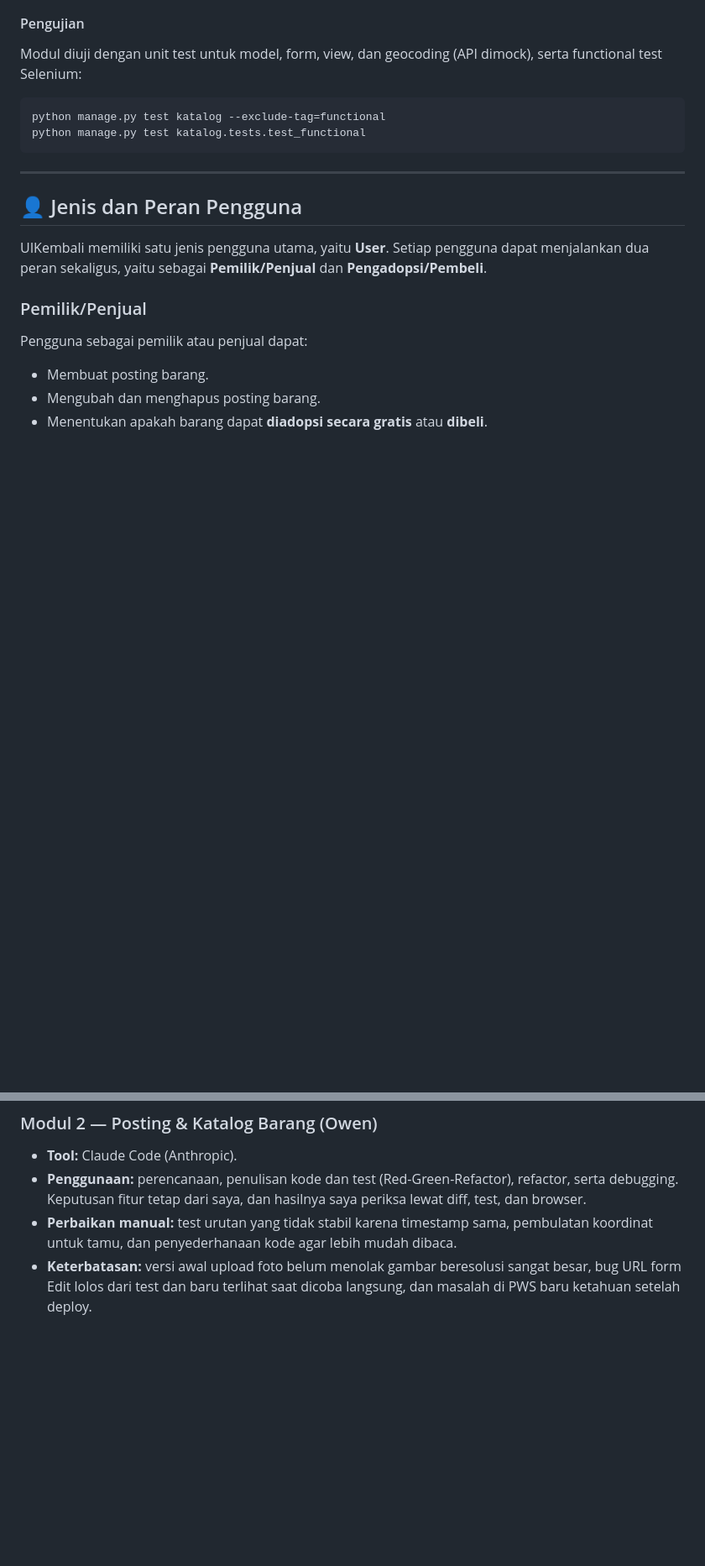
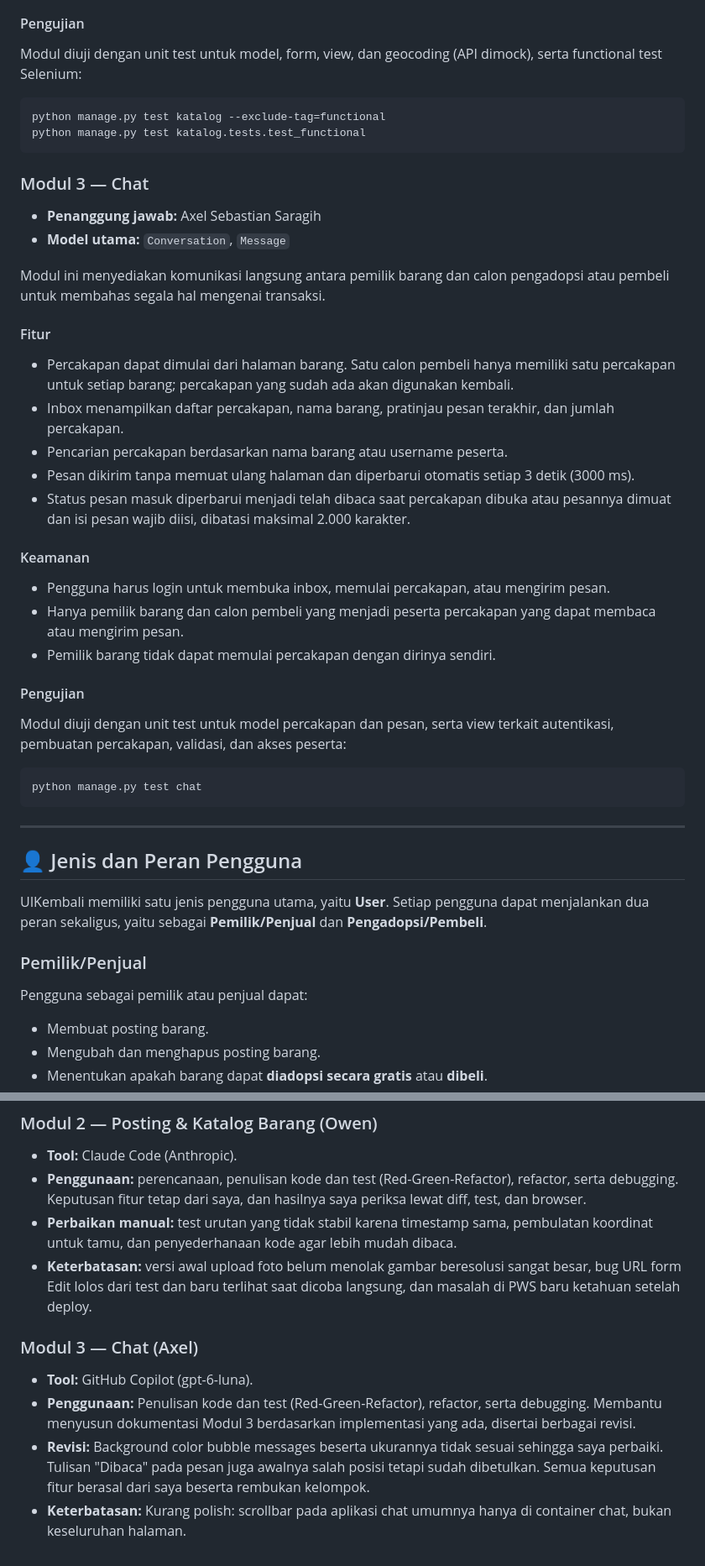
Before and after one commit to pbp-b-kelompok-2/ui-kembali, a Markdown page: README.md, 2 parts joined by grey strips. Shown at 84% size. GitHub-like rendering; blank space fills up the shorter version.

Commit message:
docs: add 'chat' module details and AI disclosure

````diff
--- a/README.md
+++ b/README.md
@@ -69,6 +69,35 @@ Modul diuji dengan unit test untuk model, form, view, dan geocoding (API dimock)
 ```bash
 python manage.py test katalog --exclude-tag=functional
 python manage.py test katalog.tests.test_functional
+```
+
+### Modul 3 — Chat
+
+- **Penanggung jawab:** Axel Sebastian Saragih
+- **Model utama:** `Conversation`, `Message`
+
+Modul ini menyediakan komunikasi langsung antara pemilik barang dan calon pengadopsi atau pembeli untuk membahas segala hal mengenai transaksi.
+
+#### Fitur
+
+- Percakapan dapat dimulai dari halaman barang. Satu calon pembeli hanya memiliki satu percakapan untuk setiap barang; percakapan yang sudah ada akan digunakan kembali.
+- Inbox menampilkan daftar percakapan, nama barang, pratinjau pesan terakhir, dan jumlah percakapan.
+- Pencarian percakapan berdasarkan nama barang atau username peserta.
+- Pesan dikirim tanpa memuat ulang halaman dan diperbarui otomatis setiap 3 detik (3000 ms).
+- Status pesan masuk diperbarui menjadi telah dibaca saat percakapan dibuka atau pesannya dimuat dan isi pesan wajib diisi, dibatasi maksimal 2.000 karakter.
+
+#### Keamanan
+
+- Pengguna harus login untuk membuka inbox, memulai percakapan, atau mengirim pesan.
+- Hanya pemilik barang dan calon pembeli yang menjadi peserta percakapan yang dapat membaca atau mengirim pesan.
+- Pemilik barang tidak dapat memulai percakapan dengan dirinya sendiri.
+
+#### Pengujian
+
+Modul diuji dengan unit test untuk model percakapan dan pesan, serta view terkait autentikasi, pembuatan percakapan, validasi, dan akses peserta:
+
+```bash
+python manage.py test chat
 ```
 
 ---
@@ -176,3 +205,10 @@ Secara umum, alur penggunaan UIKembali adalah sebagai berikut:
 - **Penggunaan:** perencanaan, penulisan kode dan test (Red-Green-Refactor), refactor, serta debugging. Keputusan fitur tetap dari saya, dan hasilnya saya periksa lewat diff, test, dan browser.
 - **Perbaikan manual:** test urutan yang tidak stabil karena timestamp sama, pembulatan koordinat untuk tamu, dan penyederhanaan kode agar lebih mudah dibaca.
 - **Keterbatasan:** versi awal upload foto belum menolak gambar beresolusi sangat besar, bug URL form Edit lolos dari test dan baru terlihat saat dicoba langsung, dan masalah di PWS baru ketahuan setelah deploy.
+
+### Modul 3 — Chat (Axel)
+
+- **Tool:** GitHub Copilot (gpt-6-luna).
+- **Penggunaan:** Penulisan kode dan test (Red-Green-Refactor), refactor, serta debugging. Membantu menyusun dokumentasi Modul 3 berdasarkan implementasi yang ada, disertai berbagai revisi.
+- **Revisi:** Background color bubble messages beserta ukurannya tidak sesuai sehingga saya perbaiki. Tulisan "Dibaca" pada pesan juga awalnya salah posisi tetapi sudah dibetulkan. Semua keputusan fitur berasal dari saya beserta rembukan kelompok.
+- **Keterbatasan:** Kurang polish: scrollbar pada aplikasi chat umumnya hanya di container chat, bukan keseluruhan halaman.
````
